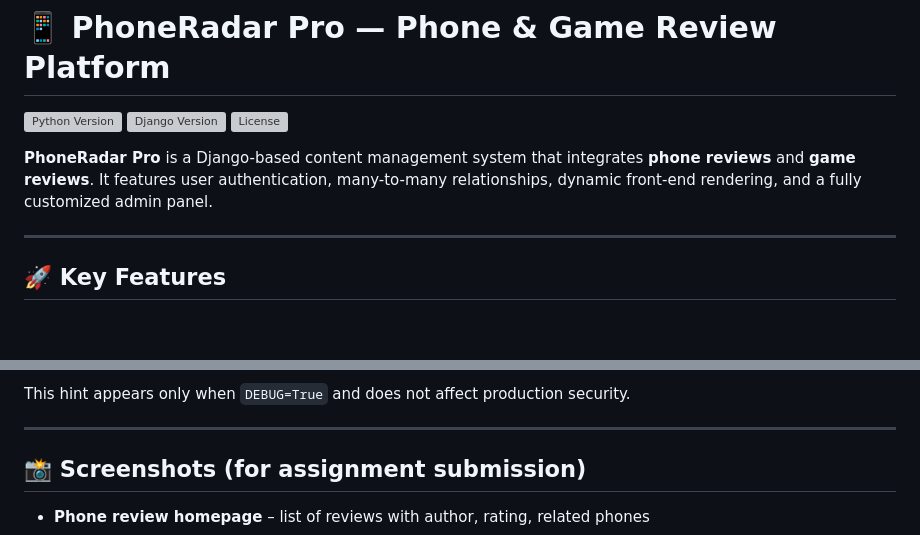
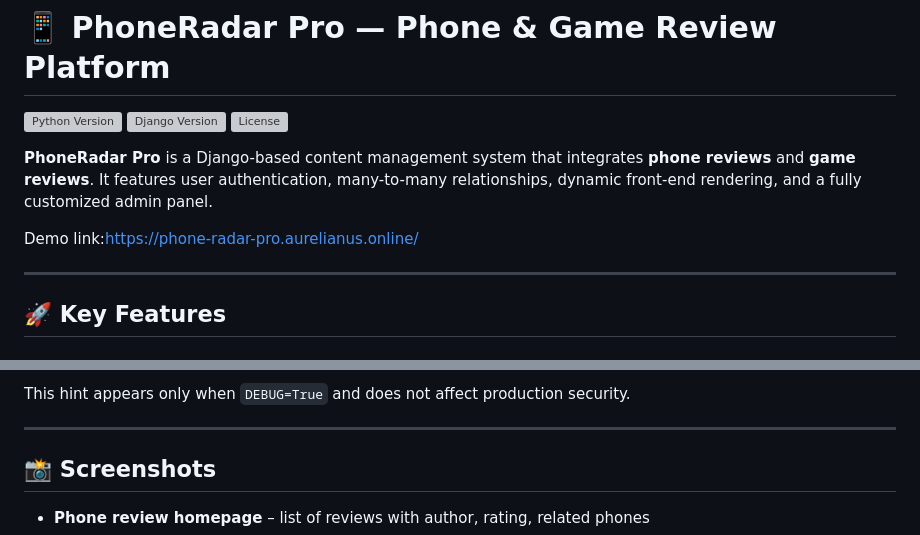
Before and after one commit to Aurelianus-001/PhoneRadar-Pro, a Markdown page: README.md, 2 parts joined by grey strips. GitHub-like rendering; blank space fills up the shorter version; grey boxes are pictures that could not be loaded.

```diff
--- a/README.md
+++ b/README.md
@@ -5,6 +5,8 @@
 [![License](README.assets/license-MIT-orange)](LICENSE)
 
 **PhoneRadar Pro** is a Django-based content management system that integrates **phone reviews** and **game reviews**. It features user authentication, many-to-many relationships, dynamic front-end rendering, and a fully customized admin panel.
+
+Demo link:https://phone-radar-pro.aurelianus.online/
 
 ---
 
@@ -178,6 +180,6 @@ This hint appears only when `DEBUG=True` and does not affect production security
 
 ------
 
-## 📸 Screenshots (for assignment submission)
+## 📸 Screenshots
 
 - **Phone review homepage** – list of reviews with author, rating, related phones
```
Also changed, not shown: other parts of README.md (+9 -1 lines).
